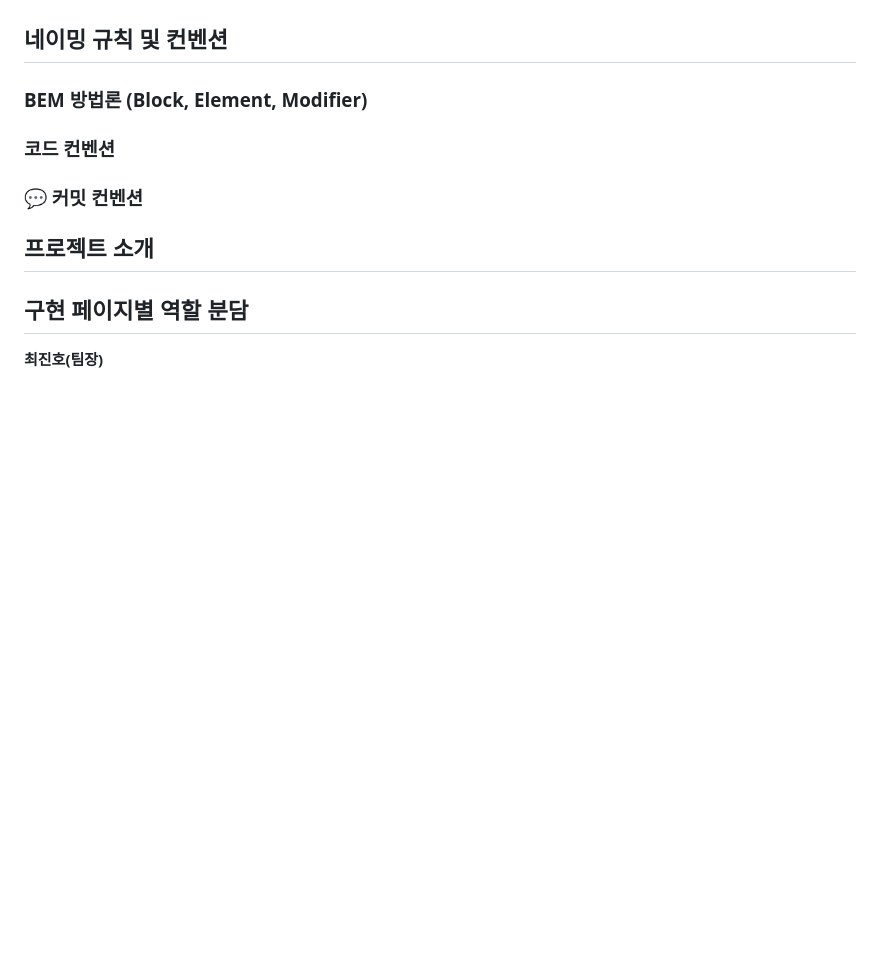
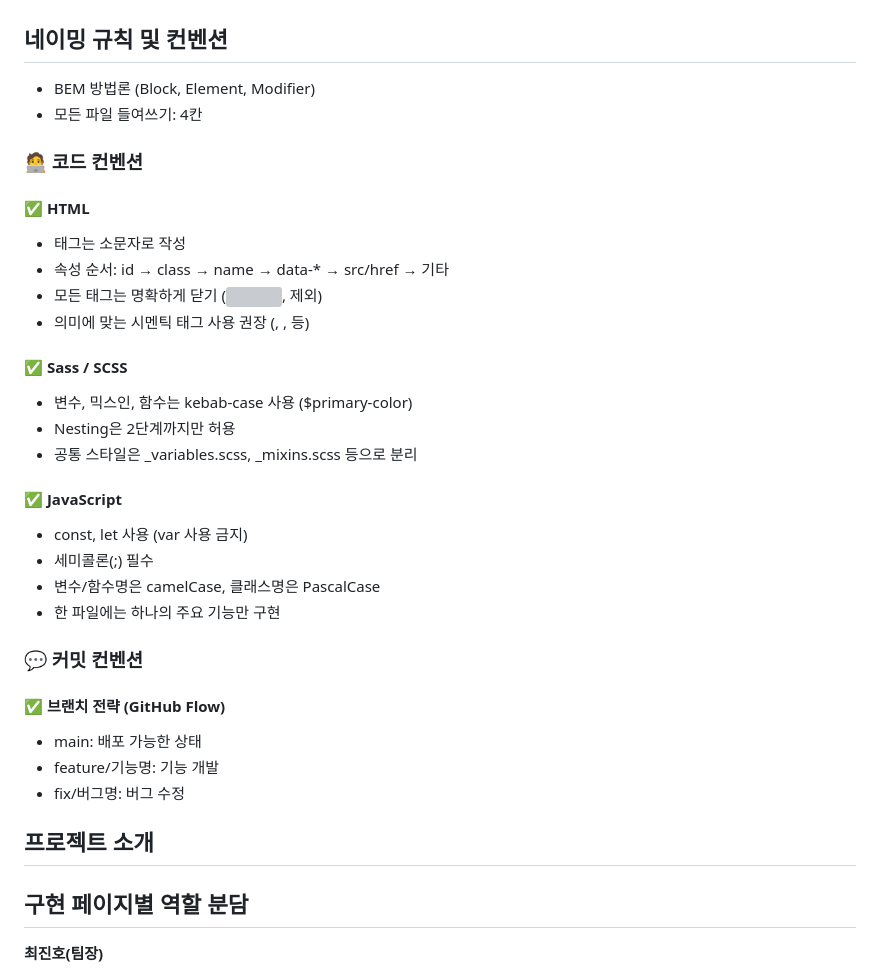
Before and after one commit to EST-2team/open-market-service, a Markdown page: README.md, the part around the change. Rendered like a GitHub page; blank space fills up the shorter version; grey boxes are pictures that could not be loaded.

Commit message:
컨벤션 추가

```diff
--- a/README.md
+++ b/README.md
@@ -13,9 +13,31 @@
 - **Vanilla JavaScript ES6+**: ES6 이상의 문법을 사용하여 순수 자바스크립트만으로 개발
 
 ## 네이밍 규칙 및 컨벤션
-### BEM 방법론 (Block, Element, Modifier)
-### 코드 컨벤션
+- BEM 방법론 (Block, Element, Modifier)
+- 모든 파일 들여쓰기: 4칸
+### 🧑‍💻 코드 컨벤션
+#### ✅ HTML
+- 태그는 소문자로 작성
+- 속성 순서: id → class → name → data-* → src/href → 기타
+- 모든 태그는 명확하게 닫기 (<img />, <input /> 제외)
+- 의미에 맞는 시멘틱 태그 사용 권장 (<section>, <nav>, <main> 등)
+
+#### ✅ Sass / SCSS
+- 변수, 믹스인, 함수는 kebab-case 사용 ($primary-color)
+- Nesting은 2단계까지만 허용
+- 공통 스타일은 _variables.scss, _mixins.scss 등으로 분리
+
+#### ✅ JavaScript
+- const, let 사용 (var 사용 금지)
+- 세미콜론(;) 필수
+- 변수/함수명은 camelCase, 클래스명은 PascalCase
+- 한 파일에는 하나의 주요 기능만 구현
+
 ### 💬 커밋 컨벤션
+#### ✅ 브랜치 전략 (GitHub Flow)
+- main: 배포 가능한 상태
+- feature/기능명: 기능 개발
+- fix/버그명: 버그 수정
 
 ## 프로젝트 소개
 ## 구현 페이지별 역할 분담
```
